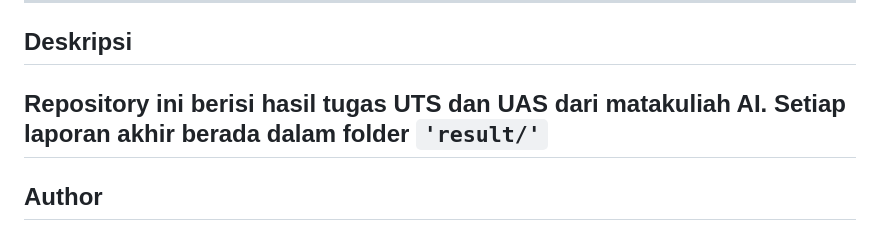
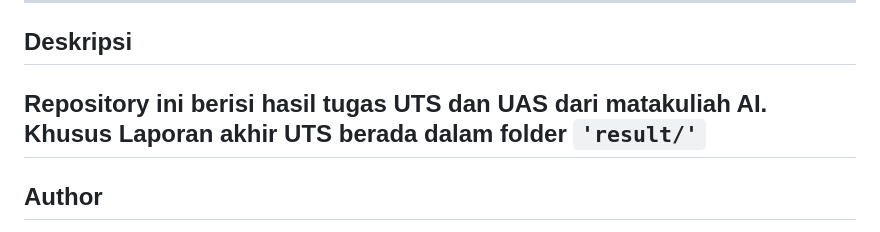
Before and after one commit to zerocool979/Artificial-Intelligence, a Markdown page: README.md, the part around the change. Drawn GitHub-style.

```diff
--- a/README.md
+++ b/README.md
@@ -1,7 +1,7 @@
 # Artificial Intelligence
 ---
 ## Deskripsi
-Repository ini berisi hasil tugas UTS dan UAS dari matakuliah AI. Setiap laporan akhir berada dalam folder `'result/'`
+Repository ini berisi hasil tugas UTS dan UAS dari matakuliah AI. Khusus Laporan akhir UTS berada dalam folder `'result/'`
 ---
 ## Author
 **Bilal**
```
Also changed, not shown: uas/README.md (+6 -5 lines), uas/olionXlia.png (added).
